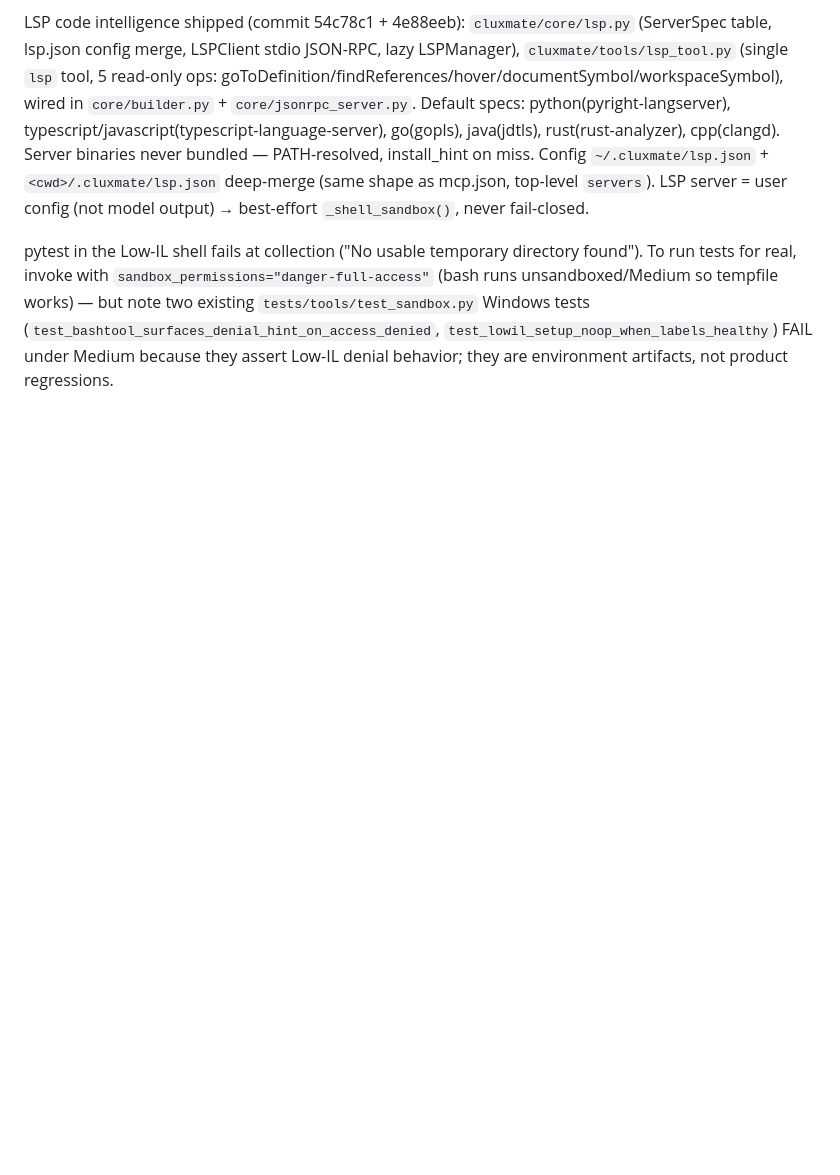
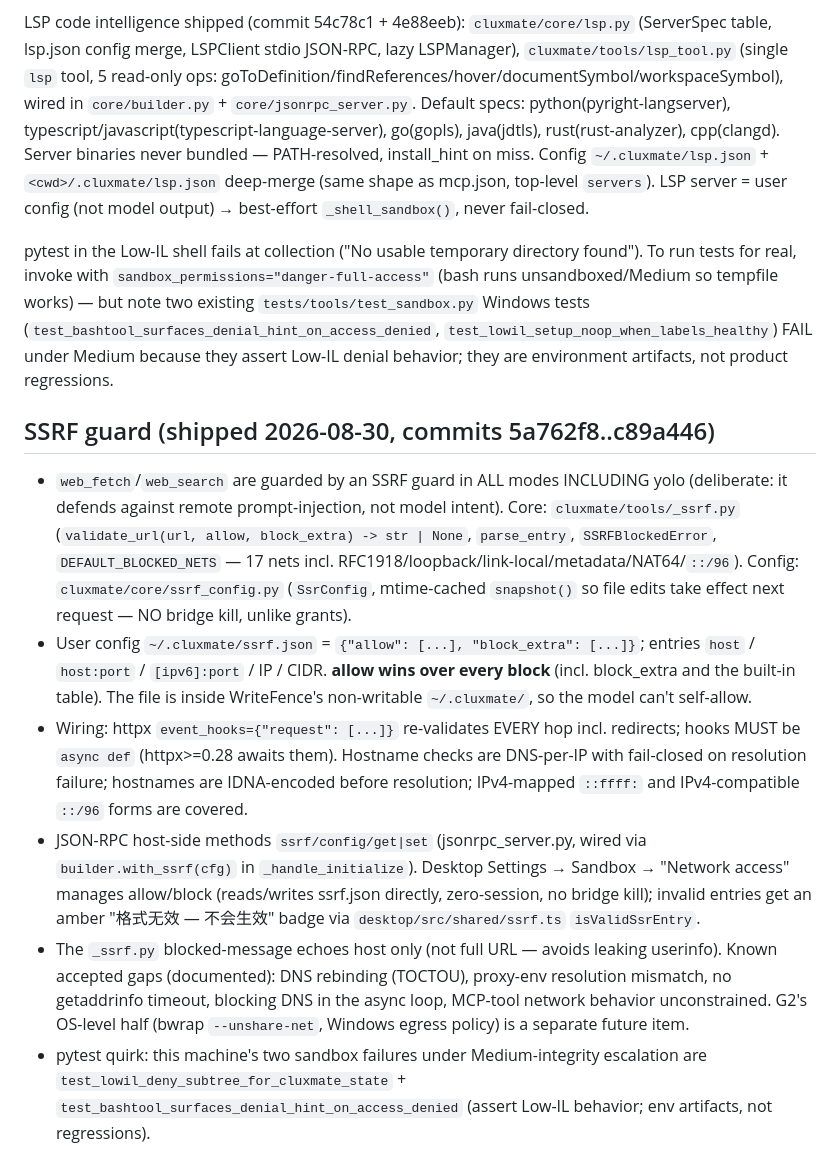
Before and after one commit to r1c7/CluxMate, a Markdown page: AGENTS.md, the part around the change. GitHub-like rendering; blank space fills up the shorter version.

Commit message:
docs: record SSRF guard in project memory (AGENTS.md)

```diff
--- a/AGENTS.md
+++ b/AGENTS.md
@@ -71,3 +71,12 @@ Lifecycle hooks (Claude-Code-style): user-defined shell commands at `UserPromptS
 LSP code intelligence shipped (commit 54c78c1 + 4e88eeb): `cluxmate/core/lsp.py` (ServerSpec table, lsp.json config merge, LSPClient stdio JSON-RPC, lazy LSPManager), `cluxmate/tools/lsp_tool.py` (single `lsp` tool, 5 read-only ops: goToDefinition/findReferences/hover/documentSymbol/workspaceSymbol), wired in `core/builder.py` + `core/jsonrpc_server.py`. Default specs: python(pyright-langserver), typescript/javascript(typescript-language-server), go(gopls), java(jdtls), rust(rust-analyzer), cpp(clangd). Server binaries never bundled — PATH-resolved, install_hint on miss. Config `~/.cluxmate/lsp.json` + `<cwd>/.cluxmate/lsp.json` deep-merge (same shape as mcp.json, top-level `servers`). LSP server = user config (not model output) → best-effort `_shell_sandbox()`, never fail-closed.
 
 pytest in the Low-IL shell fails at collection ("No usable temporary directory found"). To run tests for real, invoke with `sandbox_permissions="danger-full-access"` (bash runs unsandboxed/Medium so tempfile works) — but note two existing `tests/tools/test_sandbox.py` Windows tests (`test_bashtool_surfaces_denial_hint_on_access_denied`, `test_lowil_setup_noop_when_labels_healthy`) FAIL under Medium because they assert Low-IL denial behavior; they are environment artifacts, not product regressions.
+
+## SSRF guard (shipped 2026-08-30, commits 5a762f8..c89a446)
+
+- `web_fetch`/`web_search` are guarded by an SSRF guard in ALL modes INCLUDING yolo (deliberate: it defends against remote prompt-injection, not model intent). Core: `cluxmate/tools/_ssrf.py` (`validate_url(url, allow, block_extra) -> str | None`, `parse_entry`, `SSRFBlockedError`, `DEFAULT_BLOCKED_NETS` — 17 nets incl. RFC1918/loopback/link-local/metadata/NAT64/`::/96`). Config: `cluxmate/core/ssrf_config.py` (`SsrConfig`, mtime-cached `snapshot()` so file edits take effect next request — NO bridge kill, unlike grants).
+- User config `~/.cluxmate/ssrf.json` = `{"allow": [...], "block_extra": [...]}`; entries `host` / `host:port` / `[ipv6]:port` / IP / CIDR. **allow wins over every block** (incl. block_extra and the built-in table). The file is inside WriteFence's non-writable `~/.cluxmate/`, so the model can't self-allow.
+- Wiring: httpx `event_hooks={"request": [...]}` re-validates EVERY hop incl. redirects; hooks MUST be `async def` (httpx>=0.28 awaits them). Hostname checks are DNS-per-IP with fail-closed on resolution failure; hostnames are IDNA-encoded before resolution; IPv4-mapped `::ffff:` and IPv4-compatible `::/96` forms are covered.
+- JSON-RPC host-side methods `ssrf/config/get|set` (jsonrpc_server.py, wired via `builder.with_ssrf(cfg)` in `_handle_initialize`). Desktop Settings → Sandbox → "Network access" manages allow/block (reads/writes ssrf.json directly, zero-session, no bridge kill); invalid entries get an amber "格式无效 — 不会生效" badge via `desktop/src/shared/ssrf.ts` `isValidSsrEntry`.
+- The `_ssrf.py` blocked-message echoes host only (not full URL — avoids leaking userinfo). Known accepted gaps (documented): DNS rebinding (TOCTOU), proxy-env resolution mismatch, no getaddrinfo timeout, blocking DNS in the async loop, MCP-tool network behavior unconstrained. G2's OS-level half (bwrap `--unshare-net`, Windows egress policy) is a separate future item.
+- pytest quirk: this machine's two sandbox failures under Medium-integrity escalation are `test_lowil_deny_subtree_for_cluxmate_state` + `test_bashtool_surfaces_denial_hint_on_access_denied` (assert Low-IL behavior; env artifacts, not regressions).
```
